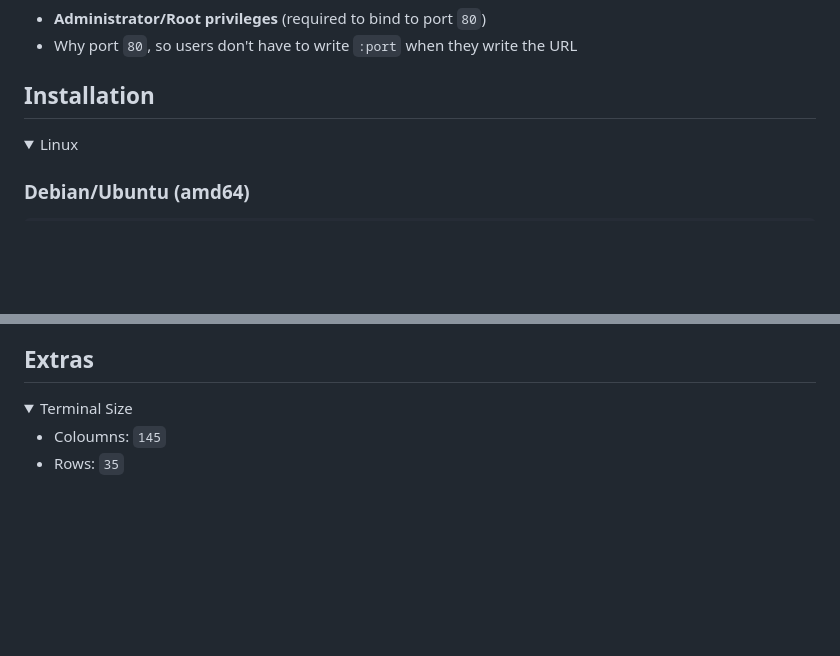
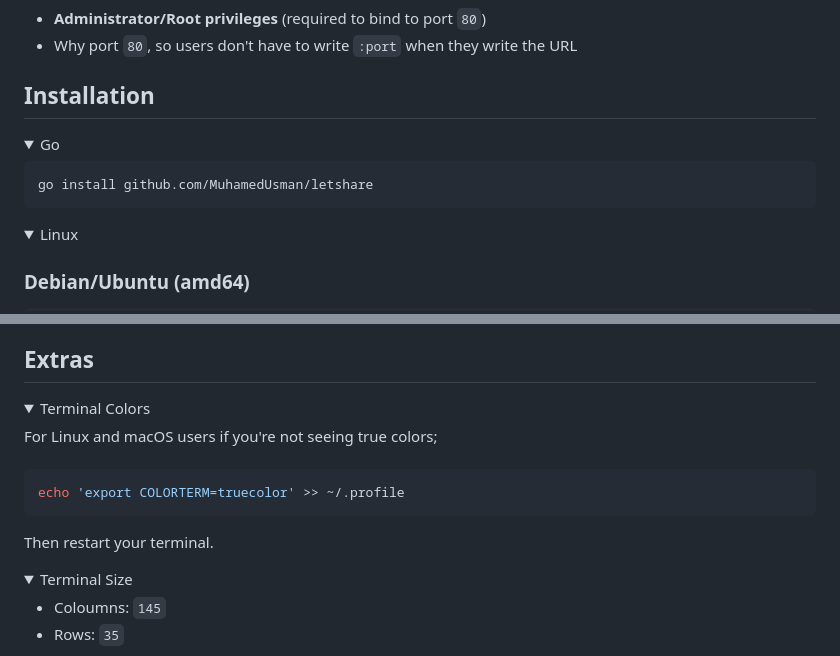
Before and after one commit to MuhamedUsman/letshare, a Markdown page: README.md, 2 parts joined by grey strips. Rendered like a GitHub page; folded sections open; blank space fills up the shorter version.

````diff
--- a/README.md
+++ b/README.md
@@ -35,6 +35,13 @@ Letshare is built for anyone who wants to share files fast, hassle-free, and loc
 - Why port `80`, so users don't have to write `:port` when they write the URL
 
 ## Installation
+<details>
+  <summary>Go</summary>
+
+  ```go
+  go install github.com/MuhamedUsman/letshare
+  ```
+</details>
 <details>
   <summary>Linux</summary>
 
@@ -174,6 +181,15 @@ Letshare is built for anyone who wants to share files fast, hassle-free, and loc
 
 ## Extras
 <details>
+  <summary>Terminal Colors</summary>
+  For Linux and macOS users if you're not seeing true colors;<br><br>
+
+  ```bash
+  echo 'export COLORTERM=truecolor' >> ~/.profile
+  ```
+  Then restart your terminal.
+</details>
+<details>
   <summary>Terminal Size</summary>
 
   - Coloumns: `145`
````
